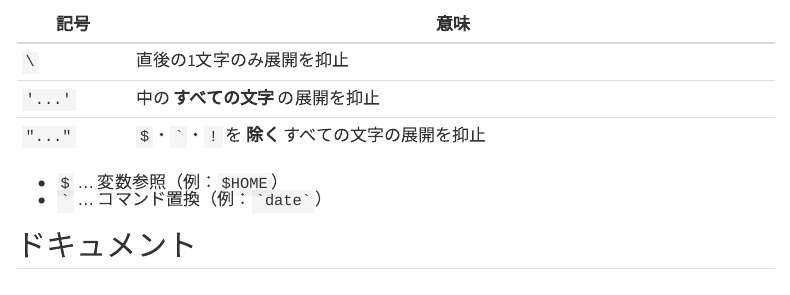
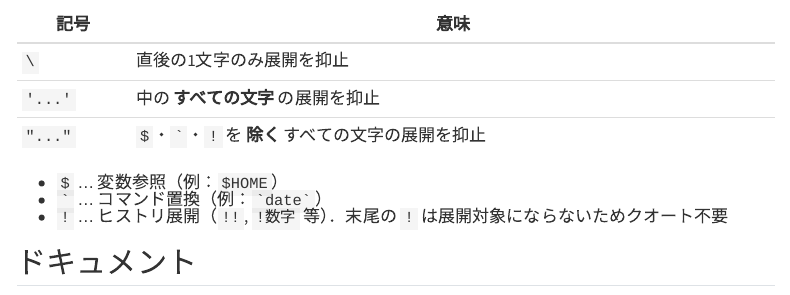
Before and after one commit to RyoNakagami/regmonkey-datascience-blog, a Quarto document (FAQ/faq.qmd): the page in a window 1100 px wide, from 11710 px down. Rendered offline with R 4.5, knitr and Pandoc in place of Quarto, with nearby package versions; menus at the side of the page are left out; long lines of code are wrapped.

Commit message:
Add history expansion note to FAQ shell quoting section

```diff
--- a/FAQ/faq.qmd
+++ b/FAQ/faq.qmd
@@ -699,6 +699,7 @@ cp is /usr/bin/cp
 
 - `$` … 変数参照（例：`$HOME`）
 - `` ` `` … コマンド置換（例：`` `date` ``）
+- `!` … ヒストリ展開（`!!`, `!数字` 等）．末尾の `!` は展開対象にならないためクオート不要
 
 ## ドキュメント
 
```
